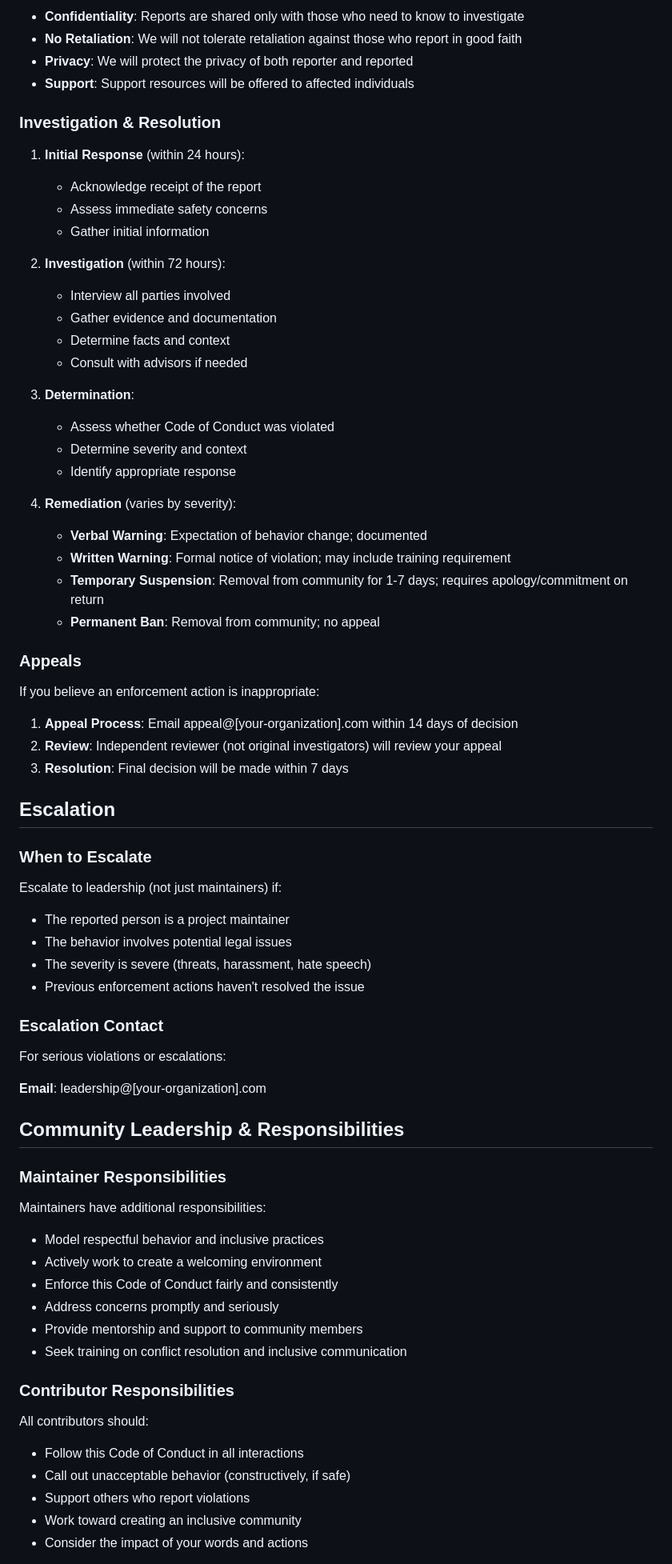
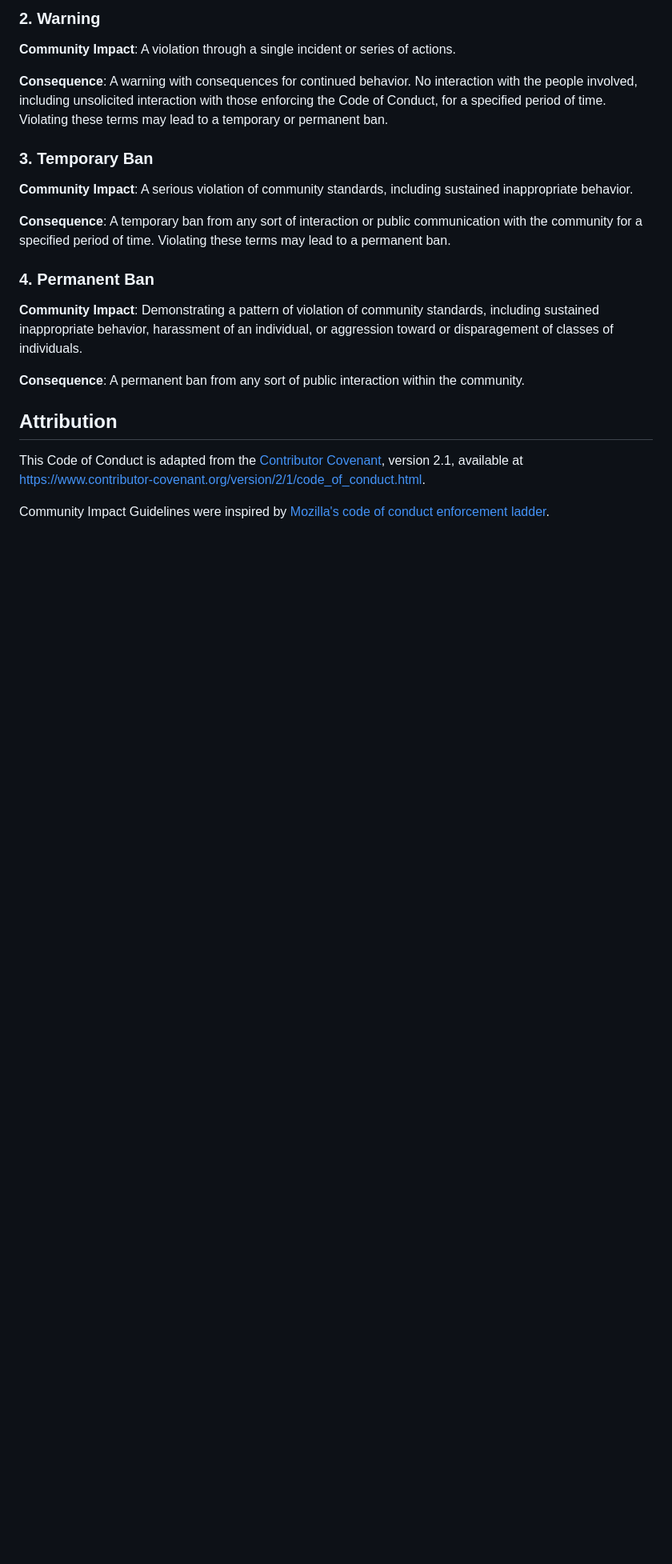
Before and after one commit to bulletproofsoftware-ai/bulletproof-compliance-portal, a Markdown page: CODE_OF_CONDUCT.md, the part around one of its changes. Shown at 80% size. GitHub-like rendering; blank space fills up the shorter version.

```diff
--- a/CODE_OF_CONDUCT.md
+++ b/CODE_OF_CONDUCT.md
@@ -71,78 +86,39 @@ If you experience or witness unacceptable behavior, please report it immediately
 
-- **Confidentiality**: Reports are shared only with those who need to know to investigate
-- **No Retaliation**: We will not tolerate retaliation against those who report in good faith
-- **Privacy**: We will protect the privacy of both reporter and reported
-- **Support**: Support resources will be offered to affected individuals
+### 2. Warning
 
-### Investigation & Resolution
+**Community Impact**: A violation through a single incident or series of
+actions.
 
-1. **Initial Response** (within 24 hours):
-   - Acknowledge receipt of the report
-   - Assess immediate safety concerns
-   - Gather initial information
+**Consequence**: A warning with consequences for continued behavior. No
+interaction with the people involved, including unsolicited interaction with
+those enforcing the Code of Conduct, for a specified period of time. Violating
+these terms may lead to a temporary or permanent ban.
 
-2. **Investigation** (within 72 hours):
-   - Interview all parties involved
-   - Gather evidence and documentation
-   - Determine facts and context
-   - Consult with advisors if needed
+### 3. Temporary Ban
 
-3. **Determination**:
-   - Assess whether Code of Conduct was violated
-   - Determine severity and context
-   - Identify appropriate response
+**Community Impact**: A serious violation of community standards, including
+sustained inappropriate behavior.
 
-4. **Remediation** (varies by severity):
-   - **Verbal Warning**: Expectation of behavior change; documented
-   - **Written Warning**: Formal notice of violation; may include training requirement
-   - **Temporary Suspension**: Removal from community for 1-7 days; requires apology/commitment on return
-   - **Permanent Ban**: Removal from community; no appeal
+**Consequence**: A temporary ban from any sort of interaction or public
+communication with the community for a specified period of time. Violating these
+terms may lead to a permanent ban.
 
-### Appeals
+### 4. Permanent Ban
 
-If you believe an enforcement action is inappropriate:
+**Community Impact**: Demonstrating a pattern of violation of community
+standards, including sustained inappropriate behavior, harassment of an
+individual, or aggression toward or disparagement of classes of individuals.
 
-1. **Appeal Process**: Email appeal@[your-organization].com within 14 days of decision
-2. **Review**: Independent reviewer (not original investigators) will review your appeal
-3. **Resolution**: Final decision will be made within 7 days
+**Consequence**: A permanent ban from any sort of public interaction within the
+community.
 
-## Escalation
+## Attribution
 
-### When to Escalate
+This Code of Conduct is adapted from the
+[Contributor Covenant](https://www.contributor-covenant.org), version 2.1,
+available at
+https://www.contributor-covenant.org/version/2/1/code_of_conduct.html.
 
-Escalate to leadership (not just maintainers) if:
+Community Impact Guidelines were inspired by
+[Mozilla's code of conduct enforcement ladder](https://github.com/mozilla/diversity).
 
-- The reported person is a project maintainer
-- The behavior involves potential legal issues
-- The severity is severe (threats, harassment, hate speech)
-- Previous enforcement actions haven't resolved the issue
-
-### Escalation Contact
-
-For serious violations or escalations:
-
-**Email**: leadership@[your-organization].com
-
-## Community Leadership & Responsibilities
-
-### Maintainer Responsibilities
-
-Maintainers have additional responsibilities:
-
-- Model respectful behavior and inclusive practices
-- Actively work to create a welcoming environment
-- Enforce this Code of Conduct fairly and consistently
-- Address concerns promptly and seriously
-- Provide mentorship and support to community members
-- Seek training on conflict resolution and inclusive communication
-
-### Contributor Responsibilities
-
-All contributors should:
-
-- Follow this Code of Conduct in all interactions
-- Call out unacceptable behavior (constructively, if safe)
-- Support others who report violations
-- Work toward creating an inclusive community
-- Consider the impact of your words and actions
-
```
Also changed, not shown: other parts of CODE_OF_CONDUCT.md (+65 -105 lines).
